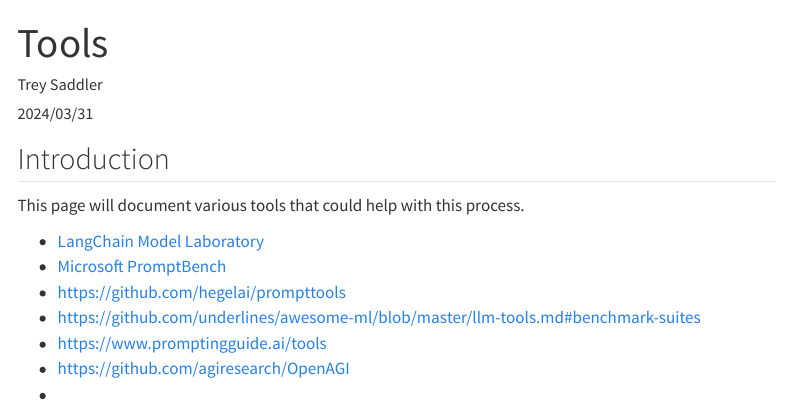
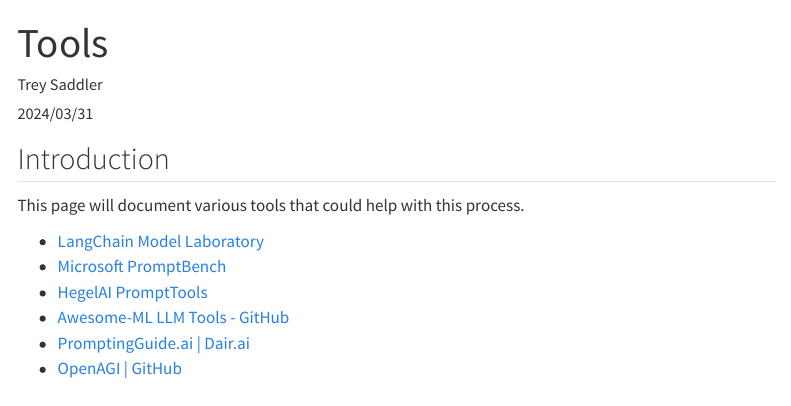
Before and after one commit to NIEHS/ToxPipe-Model-Comparison, a Quarto document (tools.qmd): the page in a window 1100 px wide, from its top. Rendered offline with R 4.5, knitr and Pandoc in place of Quarto, with nearby package versions; menus at the side of the page are left out.

Commit message:
Add tools to toolbar and update _quarto.yml

```diff
--- a/_quarto.yml
+++ b/_quarto.yml
@@ -8,6 +8,7 @@
       - href: index.qmd
         text: Home
       - reports/index.qmd
+      - tools.qmd
       - about.qmd
 
 
--- a/tools.qmd
+++ b/tools.qmd
@@ -10,8 +10,7 @@
 
 - [LangChain Model Laboratory](https://python.langchain.com/docs/guides/model_laboratory)
 - [Microsoft PromptBench](https://github.com/microsoft/promptbench)
-- https://github.com/hegelai/prompttools
-- https://github.com/underlines/awesome-ml/blob/master/llm-tools.md#benchmark-suites
-- https://www.promptingguide.ai/tools
-- https://github.com/agiresearch/OpenAGI
--
+- [HegelAI PromptTools](https://github.com/hegelai/prompttools)
+- [Awesome-ML LLM Tools - GitHub](https://github.com/underlines/awesome-ml/blob/master/llm-tools.md#benchmark-suites)
+- [PromptingGuide.ai | Dair.ai](https://www.promptingguide.ai/tools)
+- [OpenAGI | GitHub](https://github.com/agiresearch/OpenAGI)
```
Also changed, not shown: README.md.
